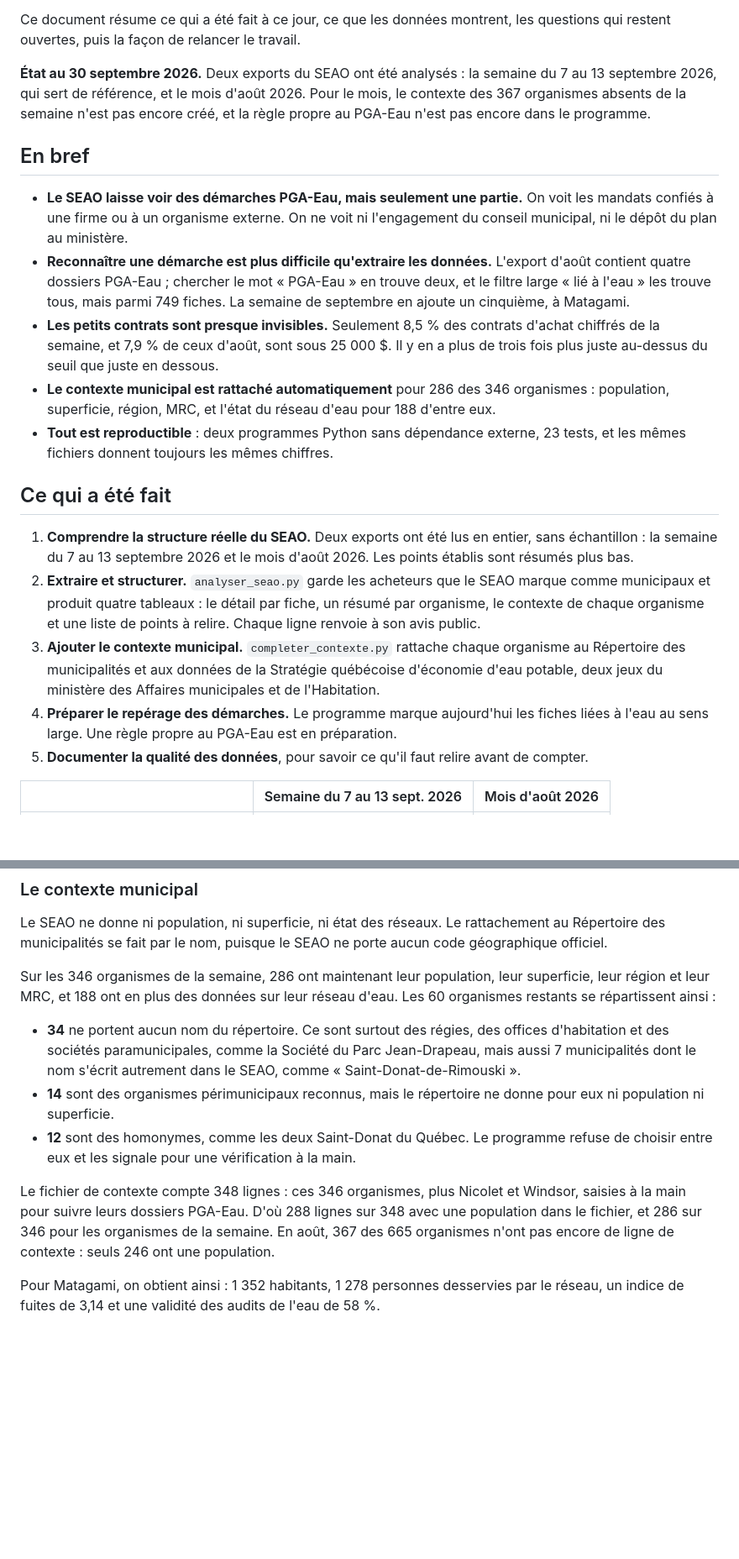
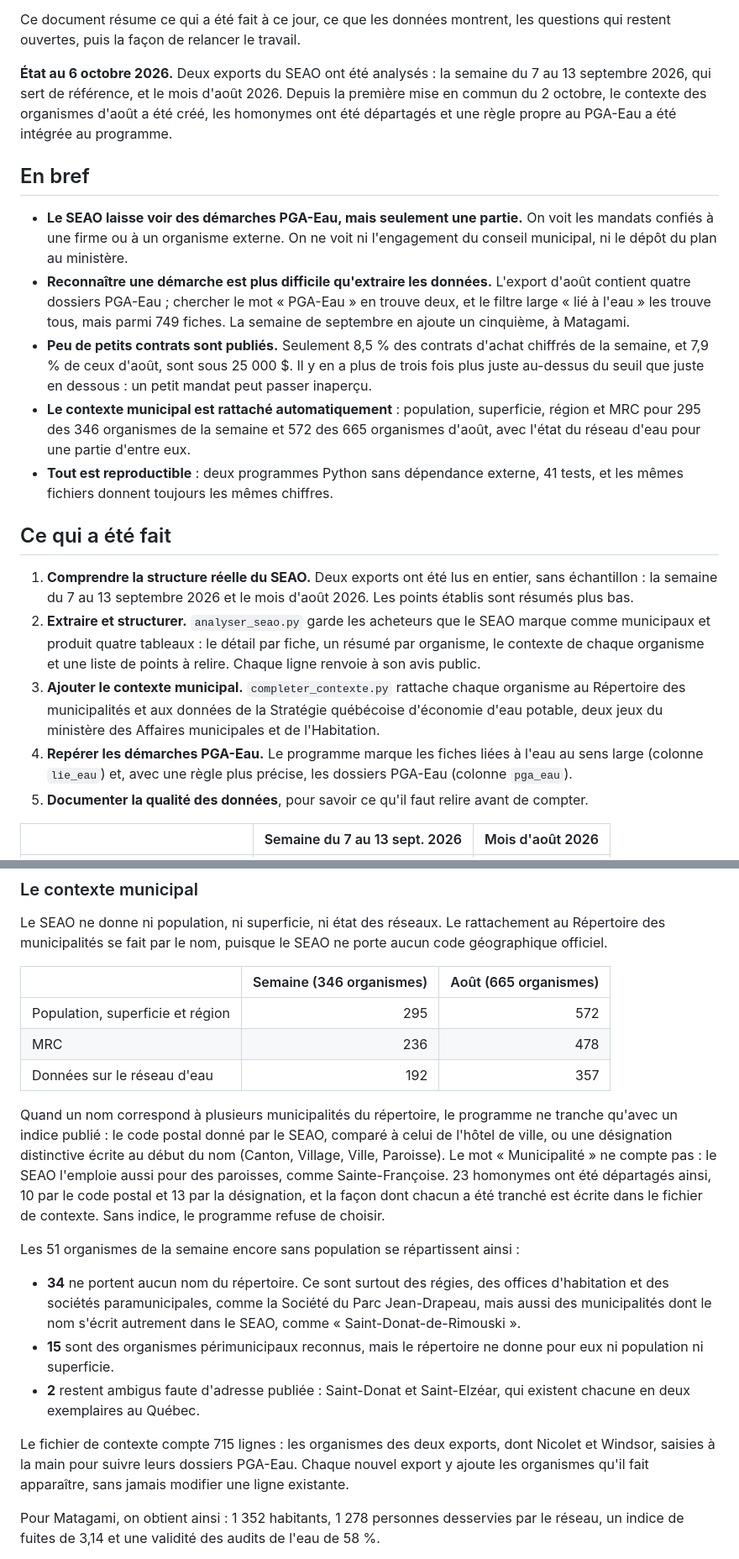
Before and after one commit to NizarLakhder/ift3150-ceriu-barometre, a Markdown page: README.md, 2 parts joined by grey strips. Shown at 84% size. Rendered like a GitHub page; blank space fills up the shorter version.

Commit message:
Documentation : état au 6 octobre, suivi des semaines 5 et 6, synthèse à jour

```diff
--- a/README.md
+++ b/README.md
@@ -14,10 +14,10 @@ Site de suivi : <https://nizarlakhder.github.io/ift3150-ceriu-barometre/>
 Ce document résume ce qui a été fait à ce jour, ce que les données montrent, les questions qui
 restent ouvertes, puis la façon de relancer le travail.
 
-**État au 30 septembre 2026.** Deux exports du SEAO ont été analysés : la semaine du 7 au
-13 septembre 2026, qui sert de référence, et le mois d'août 2026. Pour le mois, le contexte des
-367 organismes absents de la semaine n'est pas encore créé, et la règle propre au PGA-Eau n'est
-pas encore dans le programme.
+**État au 6 octobre 2026.** Deux exports du SEAO ont été analysés : la semaine du 7 au
+13 septembre 2026, qui sert de référence, et le mois d'août 2026. Depuis la première mise en commun
+du 2 octobre, le contexte des organismes d'août a été créé, les homonymes ont été départagés et une
+règle propre au PGA-Eau a été intégrée au programme.
 
 ## En bref
 
@@ -28,12 +28,13 @@ pas encore dans le programme.
   quatre dossiers PGA-Eau ; chercher le mot « PGA-Eau » en trouve deux, et le filtre large « lié à
   l'eau » les trouve tous, mais parmi 749 fiches. La semaine de septembre en ajoute un cinquième, à
   Matagami.
-- **Les petits contrats sont presque invisibles.** Seulement 8,5 % des contrats d'achat chiffrés de
-  la semaine, et 7,9 % de ceux d'août, sont sous 25 000 $. Il y en a plus de trois fois plus juste
-  au-dessus du seuil que juste en dessous.
-- **Le contexte municipal est rattaché automatiquement** pour 286 des 346 organismes : population,
-  superficie, région, MRC, et l'état du réseau d'eau pour 188 d'entre eux.
-- **Tout est reproductible** : deux programmes Python sans dépendance externe, 23 tests, et les mêmes
+- **Peu de petits contrats sont publiés.** Seulement 8,5 % des contrats d'achat chiffrés de la
+  semaine, et 7,9 % de ceux d'août, sont sous 25 000 $. Il y en a plus de trois fois plus juste
+  au-dessus du seuil que juste en dessous : un petit mandat peut passer inaperçu.
+- **Le contexte municipal est rattaché automatiquement** : population, superficie, région et MRC
+  pour 295 des 346 organismes de la semaine et 572 des 665 organismes d'août, avec l'état du réseau
+  d'eau pour une partie d'entre eux.
+- **Tout est reproductible** : deux programmes Python sans dépendance externe, 41 tests, et les mêmes
   fichiers donnent toujours les mêmes chiffres.
 
 ## Ce qui a été fait
@@ -47,8 +48,8 @@ pas encore dans le programme.
 3. **Ajouter le contexte municipal.** `completer_contexte.py` rattache chaque organisme au Répertoire
    des municipalités et aux données de la Stratégie québécoise d'économie d'eau potable, deux jeux du
    ministère des Affaires municipales et de l'Habitation.
-4. **Préparer le repérage des démarches.** Le programme marque aujourd'hui les fiches liées à l'eau au
-   sens large. Une règle propre au PGA-Eau est en préparation.
+4. **Repérer les démarches PGA-Eau.** Le programme marque les fiches liées à l'eau au sens large
+   (colonne `lie_eau`) et, avec une règle plus précise, les dossiers PGA-Eau (colonne `pga_eau`).
 5. **Documenter la qualité des données**, pour savoir ce qu'il faut relire avant de compter.
 
 | | Semaine du 7 au 13 sept. 2026 | Mois d'août 2026 |
@@ -142,22 +149,33 @@ chiffrés, 497 sont sous 25 000 $ (7,9 %), 1 802 entre 25 000 et 50 000 $ (28,6
 Le SEAO ne donne ni population, ni superficie, ni état des réseaux. Le rattachement au Répertoire
 des municipalités se fait par le nom, puisque le SEAO ne porte aucun code géographique officiel.
 
-Sur les 346 organismes de la semaine, 286 ont maintenant leur population, leur superficie, leur
-région et leur MRC, et 188 ont en plus des données sur leur réseau d'eau. Les 60 organismes restants se
-répartissent ainsi :
+| | Semaine (346 organismes) | Août (665 organismes) |
+|---|---:|---:|
+| Population, superficie et région | 295 | 572 |
+| MRC | 236 | 478 |
+| Données sur le réseau d'eau | 192 | 357 |
+
+Quand un nom correspond à plusieurs municipalités du répertoire, le programme ne tranche qu'avec un
+indice publié : le code postal donné par le SEAO, comparé à celui de l'hôtel de ville, ou une
+désignation distinctive écrite au début du nom (Canton, Village, Ville, Paroisse). Le mot
+« Municipalité » ne compte pas : le SEAO l'emploie aussi pour des paroisses, comme Sainte-Françoise.
+23 homonymes ont été départagés ainsi, 10 par le code postal et 13 par la désignation, et la façon
+dont chacun a été tranché est écrite dans le fichier de contexte. Sans indice, le programme refuse
+de choisir.
+
+Les 51 organismes de la semaine encore sans population se répartissent ainsi :
 
 - **34** ne portent aucun nom du répertoire. Ce sont surtout des régies, des offices d'habitation et
-  des sociétés paramunicipales, comme la Société du Parc Jean-Drapeau, mais aussi 7 municipalités
+  des sociétés paramunicipales, comme la Société du Parc Jean-Drapeau, mais aussi des municipalités
   dont le nom s'écrit autrement dans le SEAO, comme « Saint-Donat-de-Rimouski ».
-- **14** sont des organismes périmunicipaux reconnus, mais le répertoire ne donne pour eux ni
+- **15** sont des organismes périmunicipaux reconnus, mais le répertoire ne donne pour eux ni
   population ni superficie.
-- **12** sont des homonymes, comme les deux Saint-Donat du Québec. Le programme refuse de choisir
-  entre eux et les signale pour une vérification à la main.
+- **2** restent ambigus faute d'adresse publiée : Saint-Donat et Saint-Elzéar, qui existent chacune
+  en deux exemplaires au Québec.
 
-Le fichier de contexte compte 348 lignes : ces 346 organismes, plus Nicolet et Windsor, saisies à la
-main pour suivre leurs dossiers PGA-Eau. D'où 288 lignes sur 348 avec une population dans le
-fichier, et 286 sur 346 pour les organismes de la semaine. En août, 367 des 665 organismes n'ont pas
-encore de ligne de contexte : seuls 246 ont une population.
+Le fichier de contexte compte 715 lignes : les organismes des deux exports, dont Nicolet et Windsor,
+saisies à la main pour suivre leurs dossiers PGA-Eau. Chaque nouvel export y ajoute les organismes
+qu'il fait apparaître, sans jamais modifier une ligne existante.
 
 Pour Matagami, on obtient ainsi : 1 352 habitants, 1 278 personnes desservies par le réseau, un
 indice de fuites de 3,14 et une validité des audits de l'eau de 58 %.
```
Also changed, not shown: other parts of README.md (+23 -15 lines), docs/suivi.md (+53 -3 lines), docs/synthese.md (+16 -15 lines).
